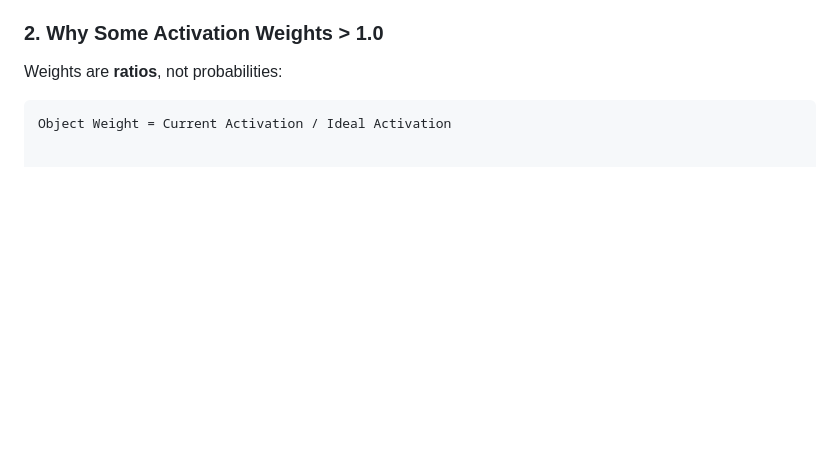
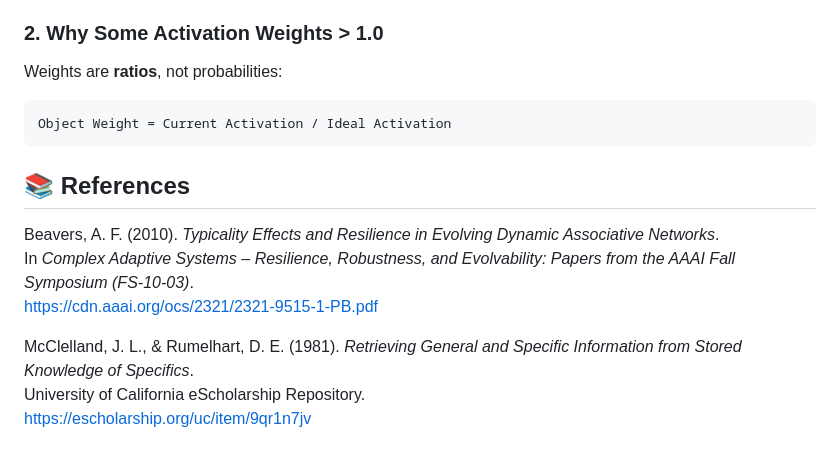
Before and after one commit to EpicormicSprout/DanJetShark, a Markdown page: README.md, the part around the change. GitHub-like rendering; blank space fills up the shorter version.

Commit message:
Update README.md
added references

````diff
--- a/README.md
+++ b/README.md
@@ -73,3 +73,13 @@ This model restarts fresh on each run — it **does not learn or evolve** over t
 Weights are **ratios**, not probabilities:
 ```text
 Object Weight = Current Activation / Ideal Activation
+```
+## 📚 References
+
+Beavers, A. F. (2010). *Typicality Effects and Resilience in Evolving Dynamic Associative Networks*.
+In *Complex Adaptive Systems – Resilience, Robustness, and Evolvability: Papers from the AAAI Fall Symposium (FS-10-03)*.
+[https://cdn.aaai.org/ocs/2321/2321-9515-1-PB.pdf](https://cdn.aaai.org/ocs/2321/2321-9515-1-PB.pdf)
+
+McClelland, J. L., & Rumelhart, D. E. (1981). *Retrieving General and Specific Information from Stored Knowledge of Specifics*.
+University of California eScholarship Repository.
+[https://escholarship.org/uc/item/9qr1n7jv](https://escholarship.org/uc/item/9qr1n7jv)
````
